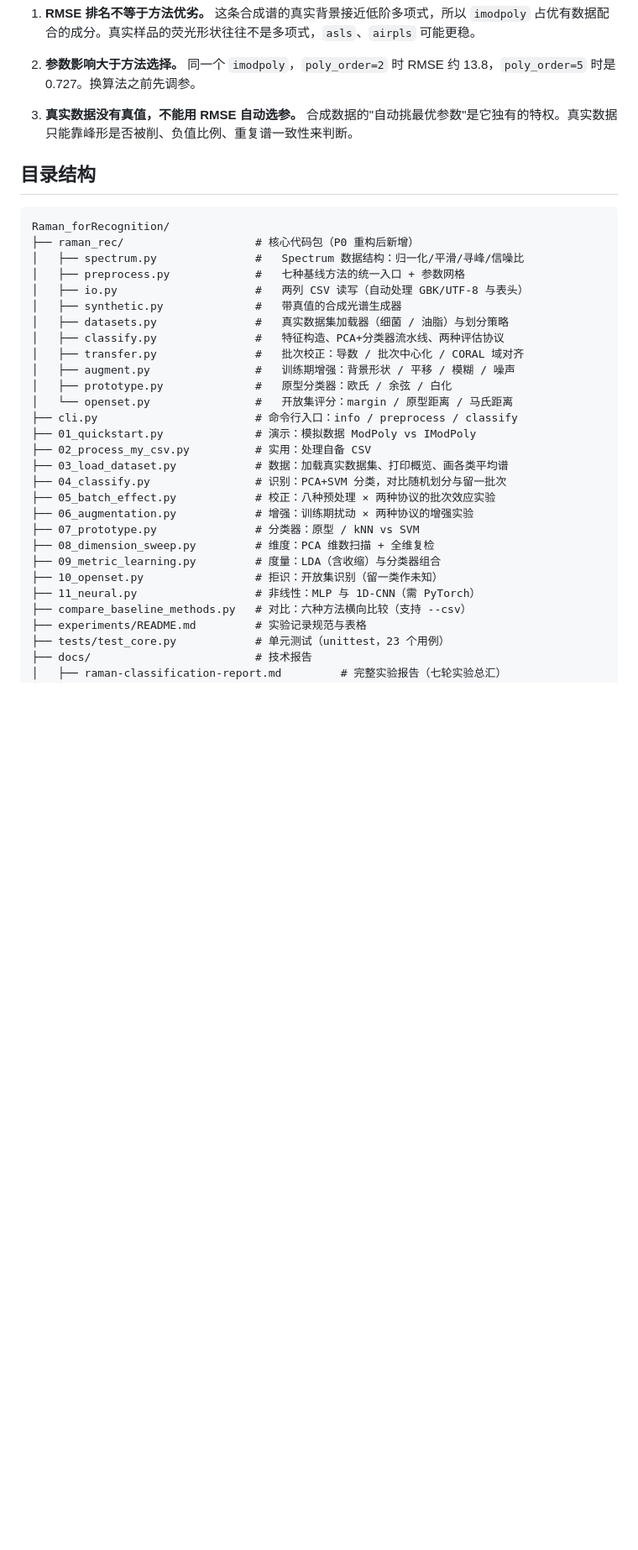
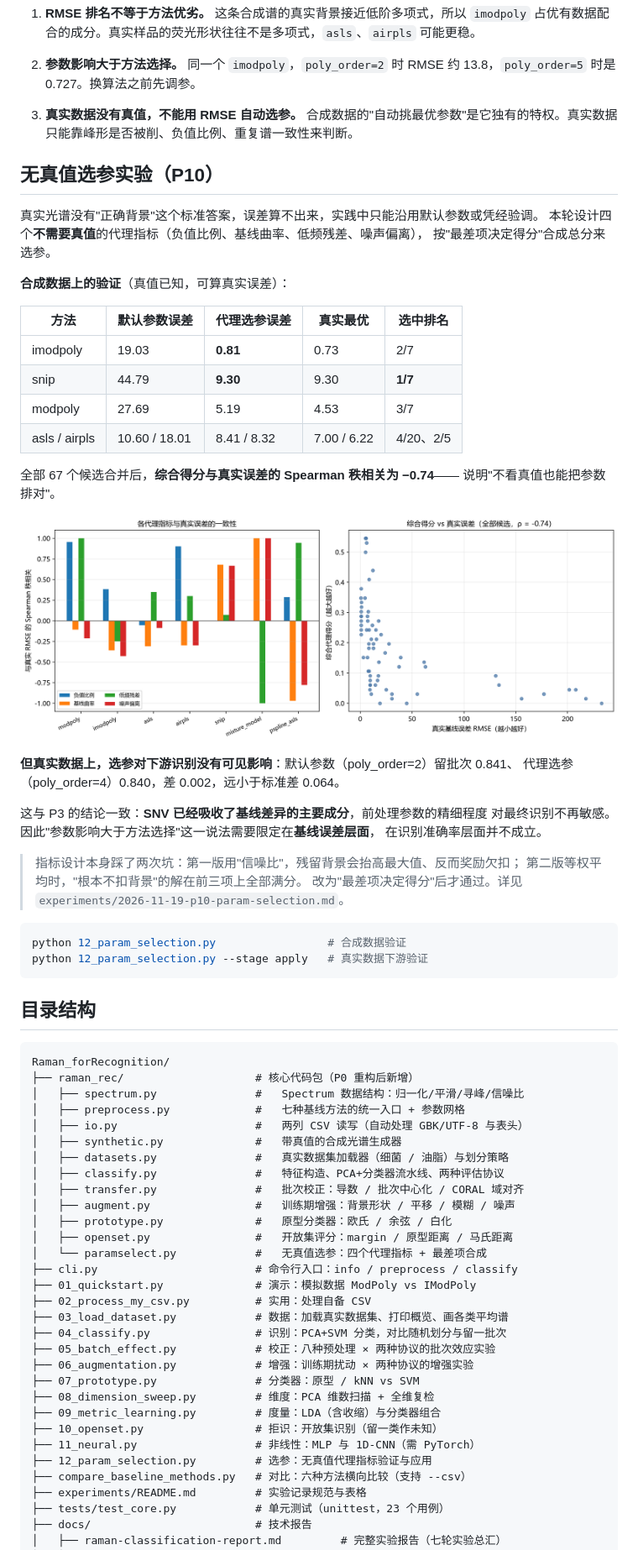
Before and after one commit to Zlp2514/Raman_forRecognition, a Markdown page: README.md, the part around one of its changes. Shown at 84% size. GitHub-like rendering; pictures changed too: param_selection_validate.png (added); blank space fills up the shorter version.

````diff
--- a/README.md
+++ b/README.md
@@ -340,6 +340,42 @@ MixStyle 域泛化尝试为负增益（留批次 0.751→0.703），属实现未
 
 3. **真实数据没有真值，不能用 RMSE 自动选参。** 合成数据的"自动挑最优参数"是它独有的特权。真实数据只能靠峰形是否被削、负值比例、重复谱一致性来判断。
 
+## 无真值选参实验（P10）
+
+真实光谱没有"正确背景"这个标准答案，误差算不出来，实践中只能沿用默认参数或凭经验调。
+本轮设计四个**不需要真值**的代理指标（负值比例、基线曲率、低频残差、噪声偏离），
+按"最差项决定得分"合成总分来选参。
+
+**合成数据上的验证**（真值已知，可算真实误差）：
+
+| 方法 | 默认参数误差 | 代理选参误差 | 真实最优 | 选中排名 |
+|---|---|---|---|---|
+| imodpoly | 19.03 | **0.81** | 0.73 | 2/7 |
+| snip | 44.79 | **9.30** | 9.30 | **1/7** |
+| modpoly | 27.69 | 5.19 | 4.53 | 3/7 |
+| asls / airpls | 10.60 / 18.01 | 8.41 / 8.32 | 7.00 / 6.22 | 4/20、2/5 |
+
+全部 67 个候选合并后，**综合得分与真实误差的 Spearman 秩相关为 −0.74**——
+说明"不看真值也能把参数排对"。
+
+![无真值选参验证](param_selection_validate.png)
+
+**但真实数据上，选参对下游识别没有可见影响**：默认参数（poly_order=2）留批次 0.841、
+代理选参（poly_order=4）0.840，差 0.002，远小于标准差 0.064。
+
+这与 P3 的结论一致：**SNV 已经吸收了基线差异的主要成分**，前处理参数的精细程度
+对最终识别不再敏感。因此"参数影响大于方法选择"这一说法需要限定在**基线误差层面**，
+在识别准确率层面并不成立。
+
+> 指标设计本身踩了两次坑：第一版用"信噪比"，残留背景会抬高最大值、反而奖励欠扣；
+> 第二版等权平均时，"根本不扣背景"的解在前三项上全部满分。
+> 改为"最差项决定得分"后才通过。详见 `experiments/2026-11-19-p10-param-selection.md`。
+
+```bash
+python 12_param_selection.py                 # 合成数据验证
+python 12_param_selection.py --stage apply   # 真实数据下游验证
+```
+
 ## 目录结构
 
 ```
@@ -354,7 +390,8 @@ Raman_forRecognition/
 │   ├── transfer.py               #   批次校正：导数 / 批次中心化 / CORAL 域对齐
 │   ├── augment.py                #   训练期增强：背景形状 / 平移 / 模糊 / 噪声
 │   ├── prototype.py              #   原型分类器：欧氏 / 余弦 / 白化
-│   └── openset.py                #   开放集评分：margin / 原型距离 / 马氏距离
+│   ├── openset.py                #   开放集评分：margin / 原型距离 / 马氏距离
+│   └── paramselect.py            #   无真值选参：四个代理指标 + 最差项合成
 ├── cli.py                        # 命令行入口：info / preprocess / classify
 ├── 01_quickstart.py              # 演示：模拟数据 ModPoly vs IModPoly
 ├── 02_process_my_csv.py          # 实用：处理自备 CSV
@@ -367,6 +404,7 @@ Raman_forRecognition/
 ├── 09_metric_learning.py         # 度量：LDA（含收缩）与分类器组合
 ├── 10_openset.py                 # 拒识：开放集识别（留一类作未知）
 ├── 11_neural.py                  # 非线性：MLP 与 1D-CNN（需 PyTorch）
+├── 12_param_selection.py         # 选参：无真值代理指标验证与应用
 ├── compare_baseline_methods.py   # 对比：六种方法横向比较（支持 --csv）
 ├── experiments/README.md         # 实验记录规范与表格
 ├── tests/test_core.py            # 单元测试（unittest，23 个用例）
````
Also changed, not shown: other parts of README.md (+2 -0 lines), experiments/2026-11-19-p10-param-selection.md (added, +120 -0 lines), 4 other files.
